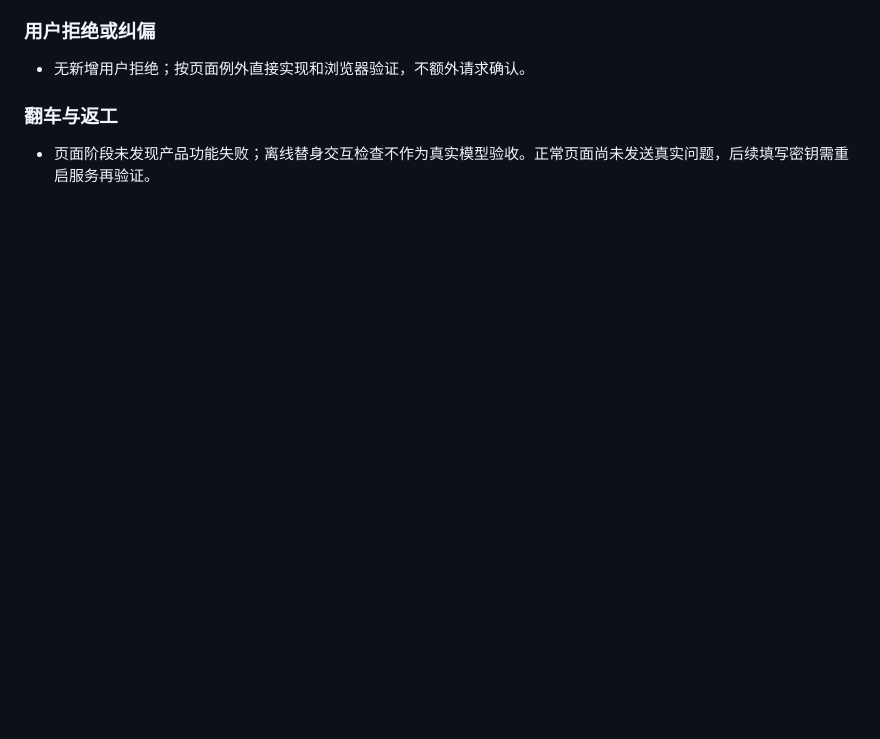
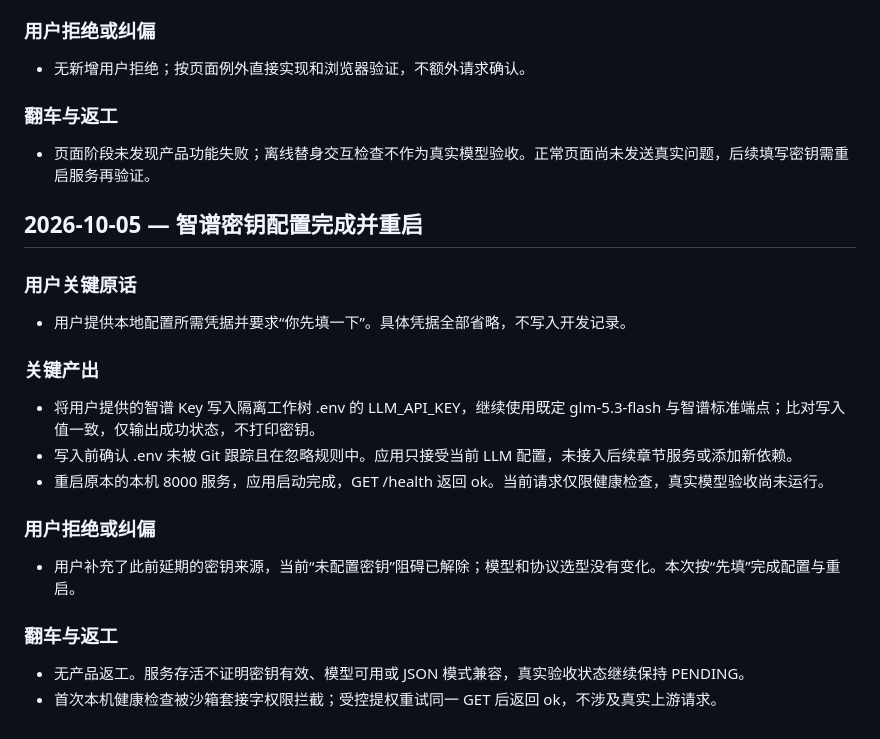
Before and after one commit to beemines/EcomAssist, a Markdown page: dev-notes/ch01.md, the part around the change. Rendered like a GitHub page; blank space fills up the shorter version.

Commit message:
docs: record local model credential setup

```diff
--- a/dev-notes/ch01.md
+++ b/dev-notes/ch01.md
@@ -731,3 +731,24 @@
 ### 翻车与返工
 
 - 页面阶段未发现产品功能失败；离线替身交互检查不作为真实模型验收。正常页面尚未发送真实问题，后续填写密钥需重启服务再验证。
+
+## 2026-10-05 — 智谱密钥配置完成并重启
+
+### 用户关键原话
+
+- 用户提供本地配置所需凭据并要求“你先填一下”。具体凭据全部省略，不写入开发记录。
+
+### 关键产出
+
+- 将用户提供的智谱 Key 写入隔离工作树 .env 的 LLM_API_KEY，继续使用既定 glm-5.3-flash 与智谱标准端点；比对写入值一致，仅输出成功状态，不打印密钥。
+- 写入前确认 .env 未被 Git 跟踪且在忽略规则中。应用只接受当前 LLM 配置，未接入后续章节服务或添加新依赖。
+- 重启原本的本机 8000 服务，应用启动完成，GET /health 返回 ok。当前请求仅限健康检查，真实模型验收尚未运行。
+
+### 用户拒绝或纠偏
+
+- 用户补充了此前延期的密钥来源，当前“未配置密钥”阻碍已解除；模型和协议选型没有变化。本次按“先填”完成配置与重启。
+
+### 翻车与返工
+
+- 无产品返工。服务存活不证明密钥有效、模型可用或 JSON 模式兼容，真实验收状态继续保持 PENDING。
+- 首次本机健康检查被沙箱套接字权限拦截；受控提权重试同一 GET 后返回 ok，不涉及真实上游请求。
```
